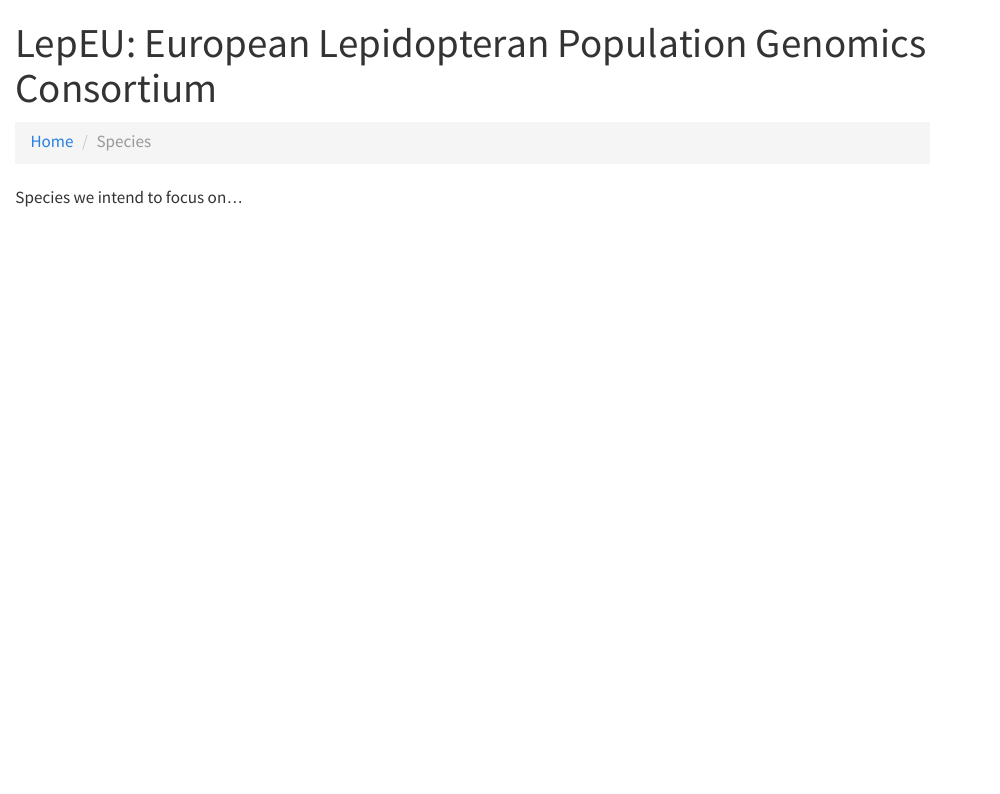
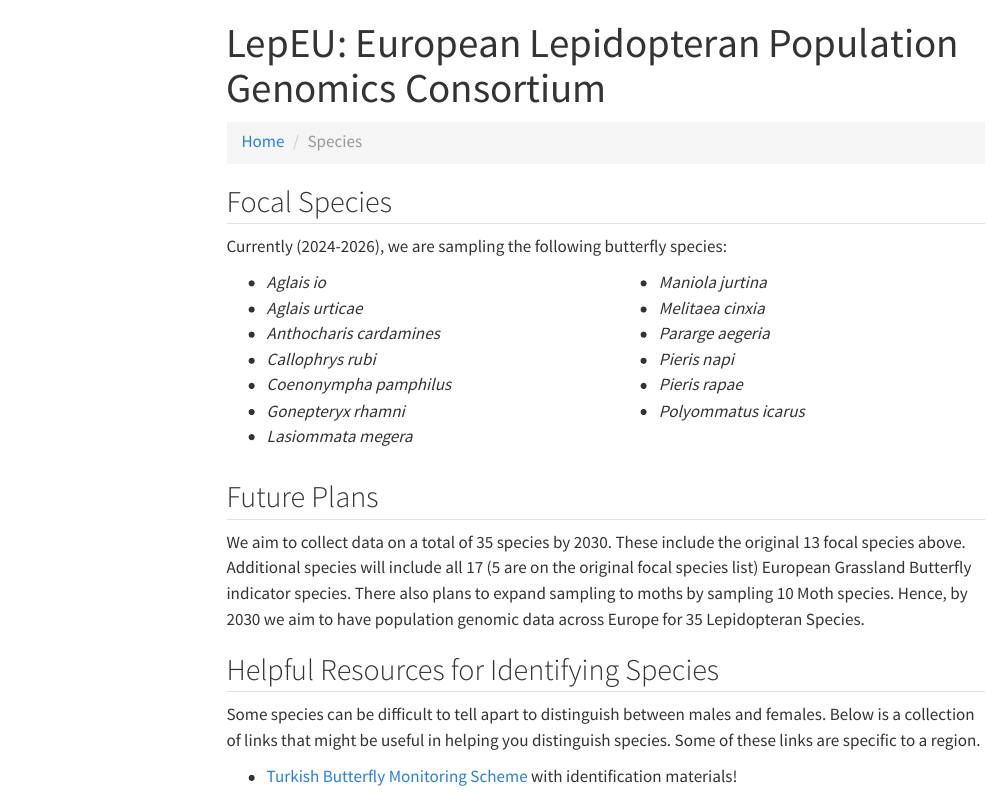
Before and after one commit to LepEU/lepeu.github.io, a Quarto document (species.qmd): the page in a window 1100 px wide, from its top. Rendered offline with R 4.5, knitr and Pandoc in place of Quarto, with nearby package versions; menus at the side of the page are left out.

Commit message:
Update species.qmd

````diff
--- a/species.qmd
+++ b/species.qmd
@@ -2,6 +2,8 @@
 title: "LepEU: European Lepidopteran Population Genomics Consortium"
 title-block-banner: "#00000000"
 title-block-banner-color: "#000"
+toc: true
+toc-location: left
 include-in-header:
   - text: |
       <style>
@@ -30,4 +32,44 @@ include-in-header:
 </nav>
 ```
 
-Species we intend to focus on...
+## Focal Species
+ <!-- TODO: Image or plate of species -->
+Currently (2024-2026), we are sampling the following butterfly species:
+
+
+:::: {.columns}
+
+::: {.column width="50%"}
+- *Aglais io*
+- *Aglais urticae*
+- *Anthocharis cardamines*
+- *Callophrys rubi*
+- *Coenonympha pamphilus*
+- *Gonepteryx rhamni*
+- *Lasiommata megera*
+:::
+
+::: {.column width="50%"}
+- *Maniola jurtina*
+- *Melitaea cinxia*
+- *Pararge aegeria*
+- *Pieris napi*
+- *Pieris rapae*
+- *Polyommatus icarus*
+:::
+
+::::
+
+
+
+## Future Plans
+
+ <!-- TODO: Image or plate of species -->
+
+We aim to collect data on a total of 35 species by 2030. These include the original 13 focal species above. Additional species will include all 17 (5 are on the original focal species list) European Grassland Butterfly indicator species. There also plans to expand sampling to moths by sampling 10 Moth species. Hence, by 2030 we aim to have population genomic data across Europe for 35 Lepidopteran Species.
+
+## Helpful Resources for Identifying Species
+
+Some species can be difficult to tell apart to distinguish between males and females. Below is a collection of links that might be useful in helping you distinguish species. Some of these links are specific to a region.
+
+- [Turkish Butterfly Monitoring Scheme](https://butterfly-monitoring.net/tr/node/124) with identification materials!
````
